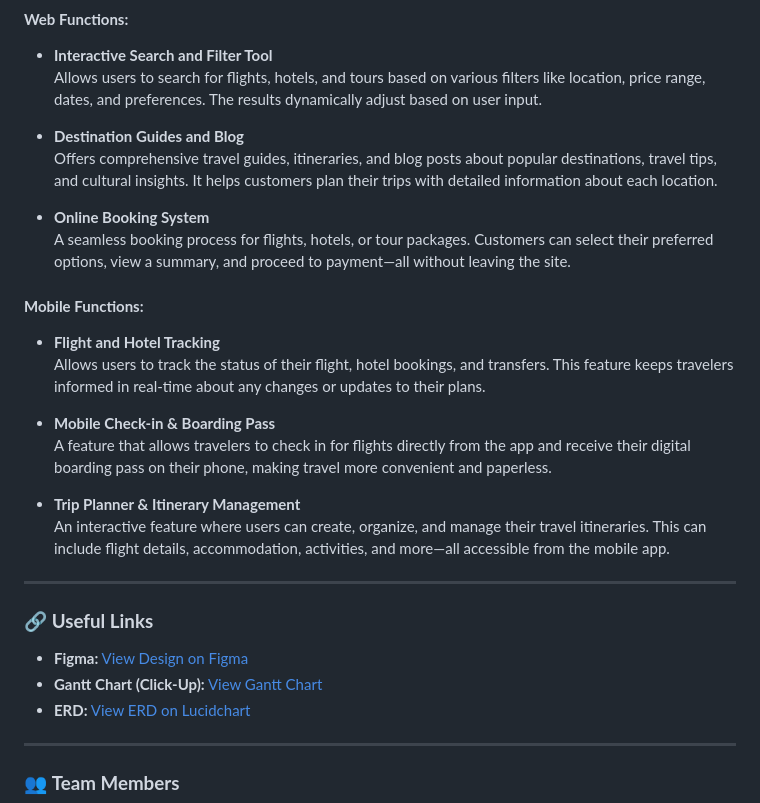
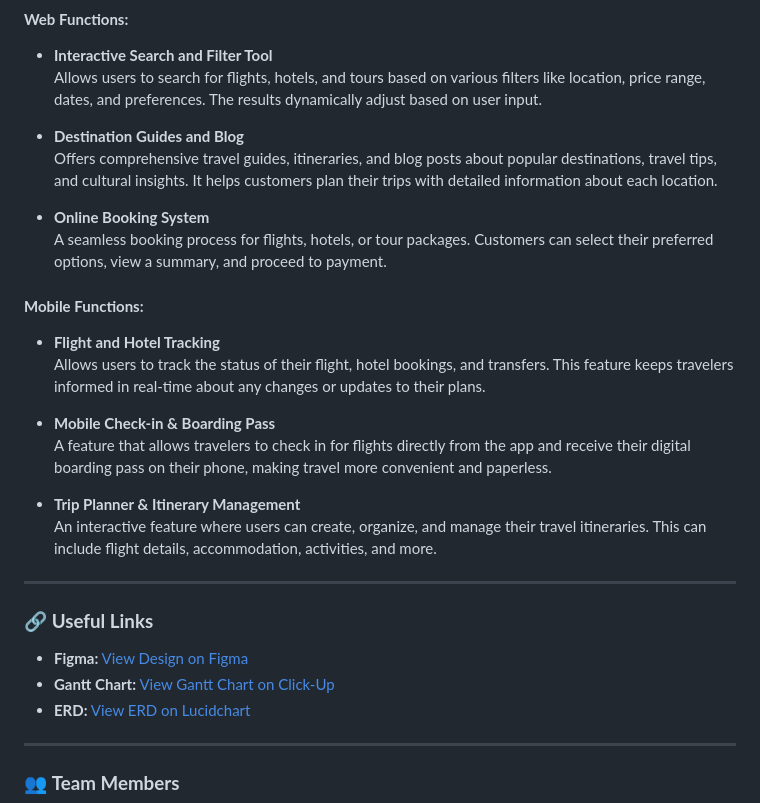
Before and after one commit to ElReyDeLosGorditos/IT342-BituinDestinations, a Markdown page: README.md, the part around the change. GitHub-like rendering.

```diff
--- a/README.md
+++ b/README.md
@@ -17,7 +17,7 @@
   Offers comprehensive travel guides, itineraries, and blog posts about popular destinations, travel tips, and cultural insights. It helps customers plan their trips with detailed information about each location.
 
 - **Online Booking System**
-  A seamless booking process for flights, hotels, or tour packages. Customers can select their preferred options, view a summary, and proceed to payment—all without leaving the site.
+  A seamless booking process for flights, hotels, or tour packages. Customers can select their preferred options, view a summary, and proceed to payment.
 
 #### **Mobile Functions:**
 - **Flight and Hotel Tracking**
@@ -27,13 +27,13 @@
   A feature that allows travelers to check in for flights directly from the app and receive their digital boarding pass on their phone, making travel more convenient and paperless.
 
 - **Trip Planner & Itinerary Management**
-  An interactive feature where users can create, organize, and manage their travel itineraries. This can include flight details, accommodation, activities, and more—all accessible from the mobile app.
+  An interactive feature where users can create, organize, and manage their travel itineraries. This can include flight details, accommodation, activities, and more.
 
 ---
 
 ### 🔗 **Useful Links**
 - **Figma:** [View Design on Figma](https://www.figma.com/design/DmN5BW5cx8sSg2TPualg2E/Untitled?node-id=0-1&t=4gJ3Q1bzM8KOOCpU-1)
-- **Gantt Chart (Click-Up):** [View Gantt Chart](https://app.clickup.com/9016758132/v/l/6-901606227183-1)
+- **Gantt Chart:** [View Gantt Chart on Click-Up](https://app.clickup.com/9016758132/v/l/6-901606227183-1)
 - **ERD:** [View ERD on Lucidchart](https://lucid.app/lucidchart/c925c848-dd6c-4024-8b98-a8a9178b4c29/edit?viewport_loc=-516%2C-264%2C2992%2C1297%2C0_0&invitationId=inv_72aa8d91-f2ec-492a-be3b-edd2ab944207)
 
 ---
```
